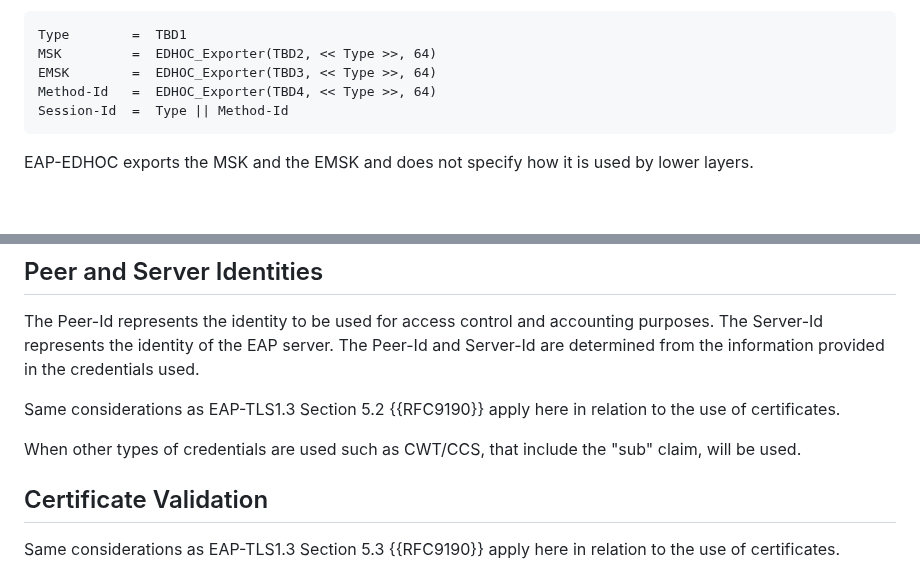
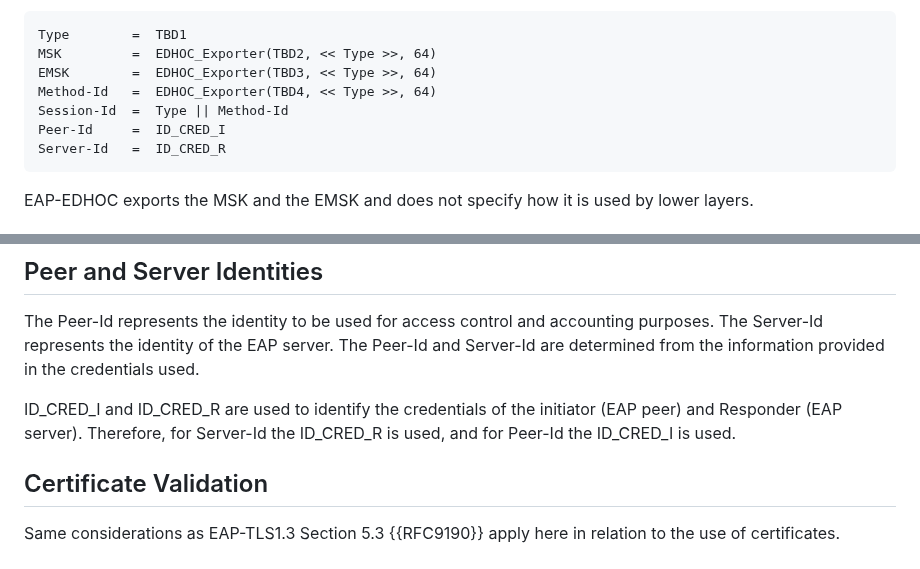
Before and after one commit to dangarciacarrillo/i-d-eap-edhoc, a Markdown page: draft-ietf-emu-eap-edhoc.md, 2 parts joined by grey strips. Rendered like a GitHub page; blank space fills up the shorter version.

Commit message:
update peer-id server-id

```diff
--- a/draft-ietf-emu-eap-edhoc.md
+++ b/draft-ietf-emu-eap-edhoc.md
@@ -499,6 +499,8 @@ MSK         =  EDHOC_Exporter(TBD2, << Type >>, 64)
 EMSK        =  EDHOC_Exporter(TBD3, << Type >>, 64)
 Method-Id   =  EDHOC_Exporter(TBD4, << Type >>, 64)
 Session-Id  =  Type || Method-Id
+Peer-Id     =  ID_CRED_I
+Server-Id   =  ID_CRED_R
 ~~~~~~~~~~~~~~~~~~~~~~~
 
 EAP-EDHOC exports the MSK and the EMSK and does not specify how it is used by lower layers.
@@ -718,9 +720,7 @@ EAP-EDHOC security claims are described next and summarized in {{sec-claims}}.
 ## Peer and Server Identities
 The Peer-Id represents the identity to be used for access control and accounting purposes.  The Server-Id represents the identity of the EAP server. The Peer-Id and Server-Id are determined from the information provided in the credentials used.
 
-Same considerations as EAP-TLS1.3 Section 5.2 {{RFC9190}} apply here in relation to the use of certificates.
-
-When other types of credentials are used such as CWT/CCS, that include the "sub" claim, will be used.
+ID_CRED_I and ID_CRED_R are used to identify the credentials of the initiator (EAP peer) and Responder (EAP server). Therefore, for Server-Id the ID_CRED_R is used, and for Peer-Id the ID_CRED_I is used.
 
 
 ## Certificate Validation
```
